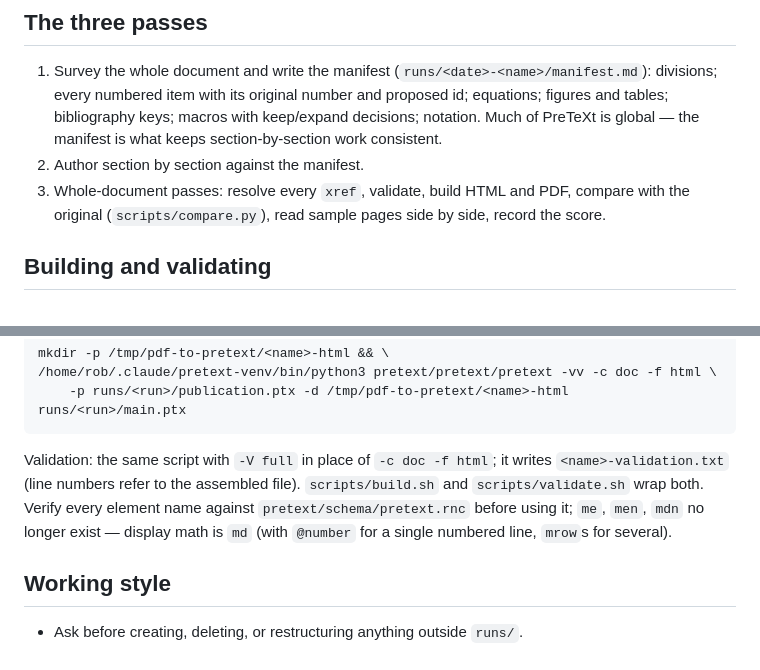
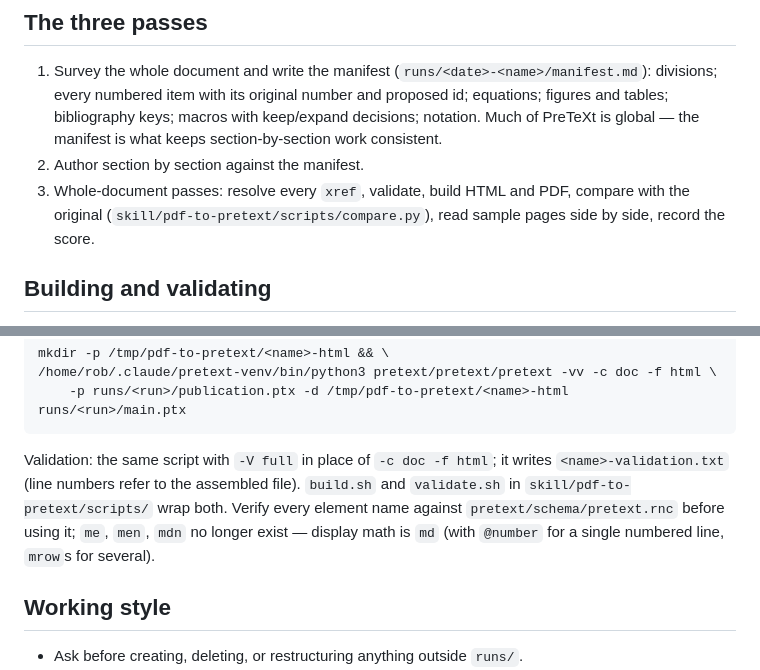
Before and after one commit to PreTeXtBook/pdf-to-pretext, a Markdown page: CLAUDE.md, 2 parts joined by grey strips. GitHub-like rendering.

Commit message:
Project rules: the scripts are named where they are, in skill/pdf-to-pretext/scripts
Co-Authored-By: Claude Opus 5.5 <noreply@anthropic.com>

````diff
--- a/CLAUDE.md
+++ b/CLAUDE.md
@@ -50,7 +50,8 @@ Words, mathematics, and structure are never such differences.
    Much of PreTeXt is global — the manifest is what keeps section-by-section work consistent.
 2. Author section by section against the manifest.
 3. Whole-document passes: resolve every `xref`, validate, build HTML and PDF, compare with
-   the original (`scripts/compare.py`), read sample pages side by side, record the score.
+   the original (`skill/pdf-to-pretext/scripts/compare.py`), read sample pages side by
+   side, record the score.
 
 ## Building and validating
 
@@ -69,9 +70,9 @@ mkdir -p /tmp/pdf-to-pretext/<name>-html && \
 ```
 
 Validation: the same script with `-V full` in place of `-c doc -f html`; it writes
-`<name>-validation.txt` (line numbers refer to the assembled file).  `scripts/build.sh` and
-`scripts/validate.sh` wrap both.  Verify every element name against
-`pretext/schema/pretext.rnc` before using it; `me`, `men`, `mdn` no longer exist —
+`<name>-validation.txt` (line numbers refer to the assembled file).  `build.sh` and
+`validate.sh` in `skill/pdf-to-pretext/scripts/` wrap both.  Verify every element name
+against `pretext/schema/pretext.rnc` before using it; `me`, `men`, `mdn` no longer exist —
 display math is `md` (with `@number` for a single numbered line, `mrow`s for several).
 
 ## Working style
````
